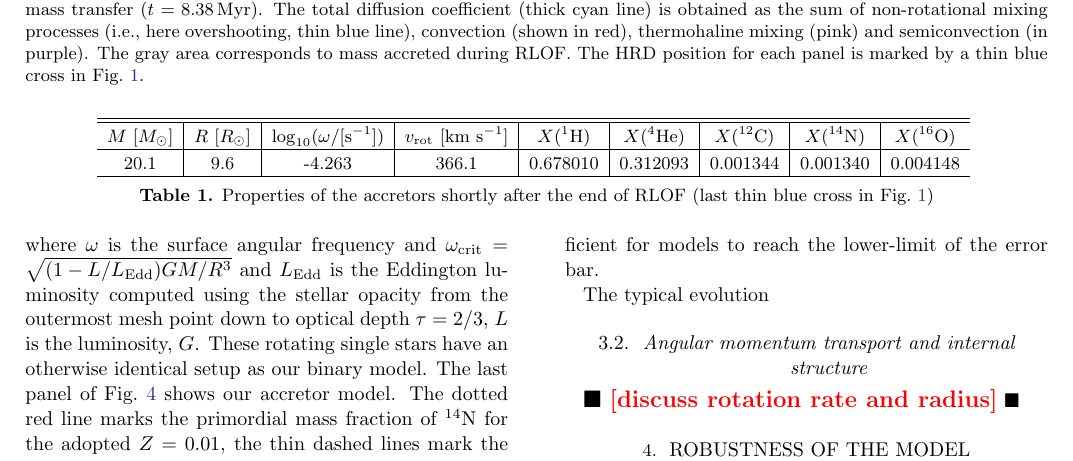
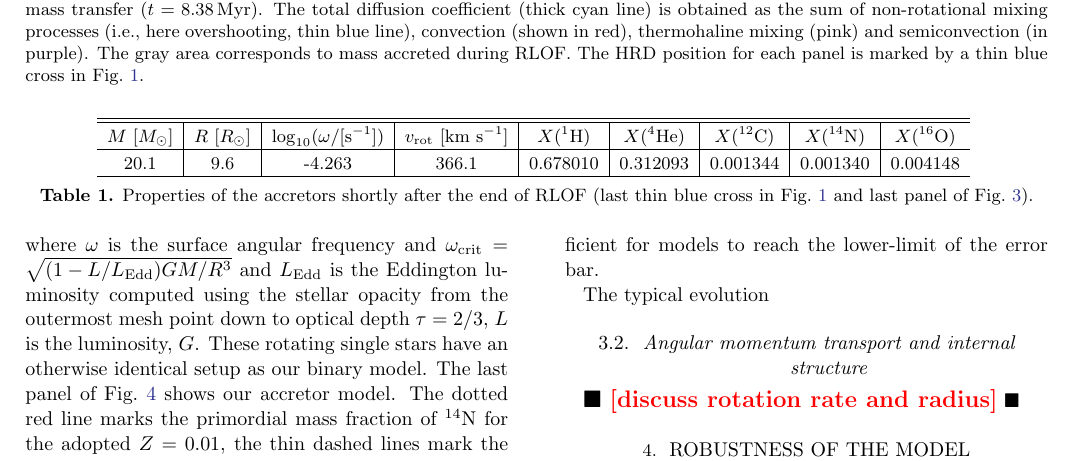
Before and after one commit to mathren/zeta_oph, a LaTeX paper (manuscript/zeta_ophiuchi.tex, which reads manuscript/table.tex): part of page 6 of 9, cut so that both start at the same text. Compiled offline with pdfLaTeX; an older LaTeX class or package is replaced by its successor.

Commit message:
added to read list and minors

```diff
--- a/manuscript/table.tex
+++ b/manuscript/table.tex
@@ -10,6 +10,11 @@
     \hline
     \end{tabular}
     \caption{Properties of the accretors shortly after the end of RLOF
-    (last thin blue cross in \Figref{fig:HRD_both})}
+    (last thin blue cross in \Figref{fig:HRD_both} and last panel of \Figref{fig:D_mix}).}
     \label{tab:surf_prop}
     \end{table*}
+
+%%% Local Variables:
+%%% mode: latex
+%%% TeX-master: "zeta_ophiuchi"
+%%% End:
```
Also changed, not shown: manuscript/zeta_ophiuchi.pdf, 1 other file.
